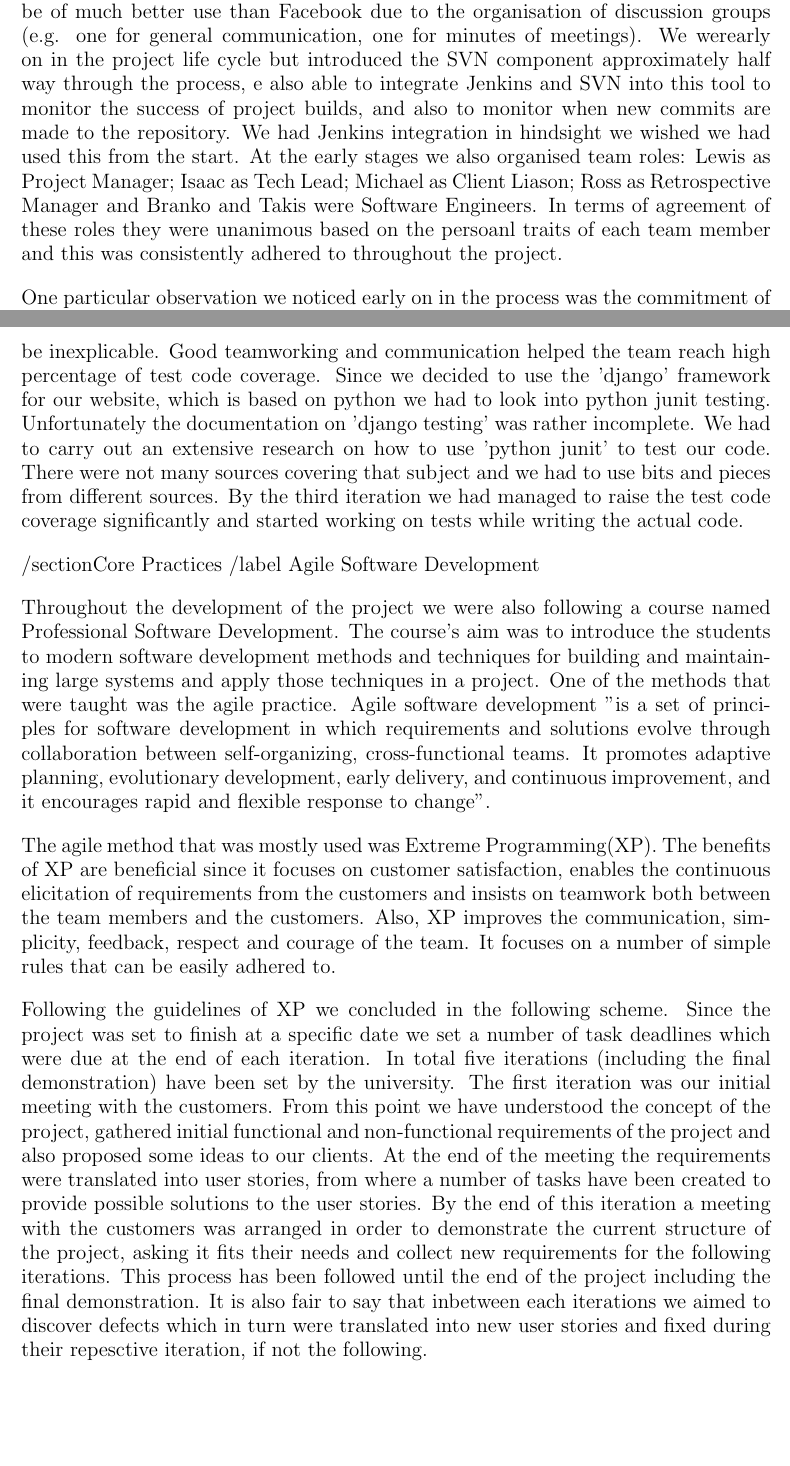
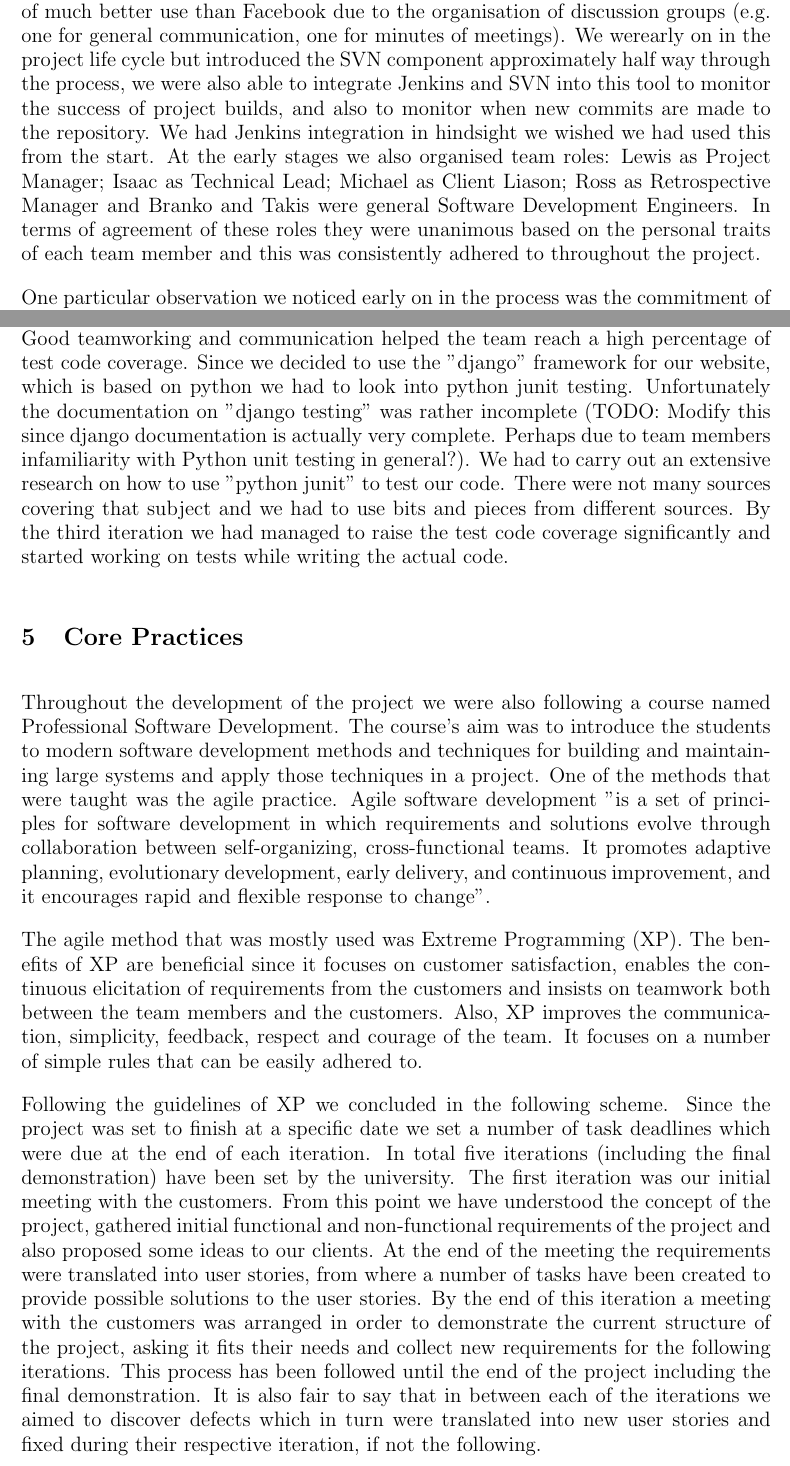
Before and after one commit to isaac-jordan/dumfries-economic-dashboard, a LaTeX thesis (docs/dissertation/dissertation.tex): two parts of pages 4 and 6 of 7, joined at a grey line, cut so that both start at the same text, the shorter picture padded with empty space. Compiled offline with pdfLaTeX.

Commit message:
Refs #61
Minor changes mostly. Fixed typo in bibliography, added some extra references and improved spelling throughout.

```diff
--- a/docs/dissertation/dissertation.tex
+++ b/docs/dissertation/dissertation.tex
@@ -133,11 +133,11 @@ same country which helped with initial team cohesion. One of our first tasks was
 team communication, however in addition to this we also used Slack, a cloud-based team collaboration tool. We found this to
 be of much better use than Facebook due to the organisation of discussion groups (e.g. one for general communication, one for
 minutes of meetings). We werearly on in the project life cycle
-but introduced the SVN component approximately half way through the process, e also able to integrate Jenkins and SVN into this tool to monitor the success of project builds,
+but introduced the SVN component approximately half way through the process, we were also able to integrate Jenkins and SVN into this tool to monitor the success of project builds,
 and also to monitor when new commits are made to the repository. We had Jenkins integration in hindsight we wished we had used this from the
-start. At the early stages we also organised team roles: Lewis as Project Manager; Isaac as Tech Lead; Michael as Client Liason;
-Ross as Retrospective Manager and Branko and Takis were Software Engineers. In terms of agreement of these roles they were unanimous
-based on the persoanl traits of each team member and this was consistently adhered to throughout the project.
+start. At the early stages we also organised team roles: Lewis as Project Manager; Isaac as Technical Lead; Michael as Client Liason;
+Ross as Retrospective Manager and Branko and Takis were general Software Development Engineers. In terms of agreement of these roles they were unanimous
+based on the personal traits of each team member and this was consistently adhered to throughout the project.
 
 One particular observation we noticed early on in the process was the commitment of team members to team meetings and also
 to efforts made in developing the project. The university had timetabled one all day lab session per week that was dedicated
@@ -200,13 +199,15 @@ be written one has tounderstand the code which is being tested. And when several
-that there will be pieces of code which will be inexplicable. Good teamworking and communication helped the team reach high percentage
-of test code coverage. Since we decided to use the 'django' framework for our website, which is based on python we had to look into
-python junit testing. Unfortunately the documentation on 'django testing' was rather incomplete. We had to carry out an extensive research
-on how to use 'python junit' to test our code. There were not many sources covering that subject and we had to use bits and pieces from
+be written one has to understand the code which is being tested. And when several people have contributed to that code it is certain
+that there will be pieces of code which will be inexplicable. Good teamworking and communication helped the team reach a high percentage
+of test code coverage. Since we decided to use the "django'' framework for our website, which is based on python we had to look into
+python junit testing. Unfortunately the documentation on "django testing'' was rather incomplete (TODO: Modify this since django documentation
+is actually very complete. Perhaps due to team members infamiliarity with Python unit testing in general?). We had to carry out an extensive research
+on how to use "python junit'' to test our code. There were not many sources covering that subject and we had to use bits and pieces from
 different sources. By the third iteration we had managed to raise the test code coverage significantly and started working on tests
 while writing the actual code.
 
 %==============================================================================
-/section{Core Practices}
-/label {Agile Software Development}
+\section{Core Practices}
+\label {Agile Software Development}
 
 Throughout the development of the project we were also following a course named Professional Software Development.
 The course's aim was to introduce the students to modern software development methods and techniques for building and
@@ -229,8 +230,8 @@ requirements of the project and also proposed some ideas to our clients. At the
 translated into user stories, from where a number of tasks have been created to provide possible solutions to the user stories.
 By the end of this iteration a meeting with the customers was arranged in order to demonstrate the current structure of the
 project, asking it fits their needs and collect new requirements for the following iterations. This process has been followed
-until the end of the project including the final demonstration. It is also fair to say that inbetween each iterations we
-aimed to discover defects which in turn were translated into new user stories and fixed during their repesctive iteration,
+until the end of the project including the final demonstration. It is also fair to say that in between each of the iterations we
+aimed to discover defects which in turn were translated into new user stories and fixed during their respective iteration,
 if not the following.
 
 %==============================================================================
```
Also changed, not shown: docs/dissertation/dissertation.bib (+12 -2 lines), docs/dissertation/dissertation.tex (35 more changed lines).
